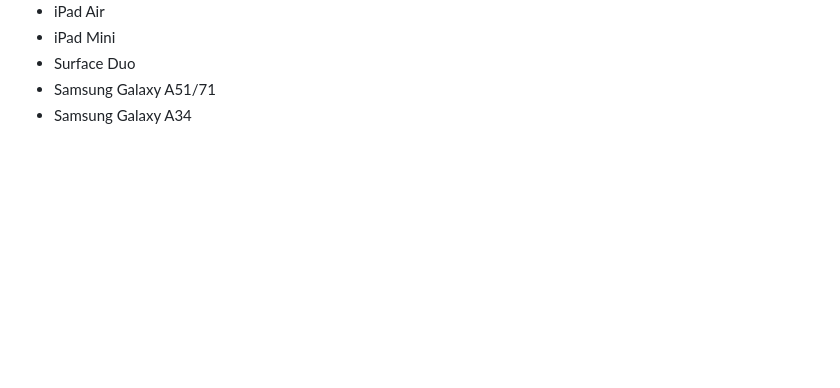
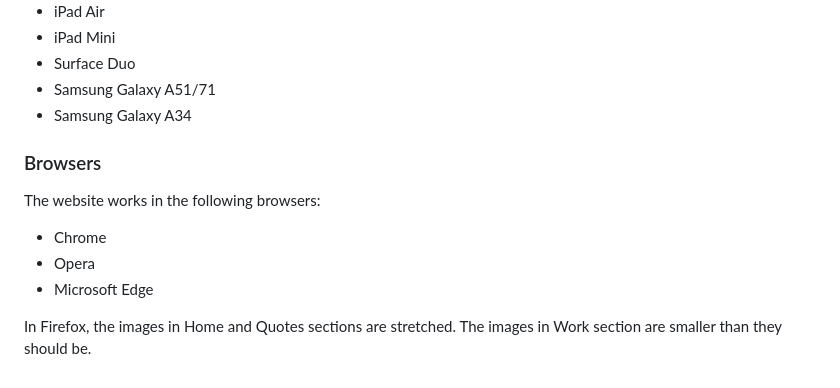
Before and after one commit to nataliiasolomchak21/the-life-of-ernest-hemingway, a Markdown page: README.md, the part around the change. Rendered like a GitHub page; blank space fills up the shorter version.

Commit message:
Add Browsers category to Manual Testing in README

```diff
--- a/README.md
+++ b/README.md
@@ -213,3 +213,13 @@ The website works well and is responsive on the following mobile devices and tab
 * Surface Duo
 * Samsung Galaxy A51/71
 * Samsung Galaxy A34
+
+### Browsers
+
+The website works in the following browsers:
+
+* Chrome
+* Opera
+* Microsoft Edge
+
+In Firefox, the images in Home and Quotes sections are stretched. The images in Work section are smaller than they should be.
```
